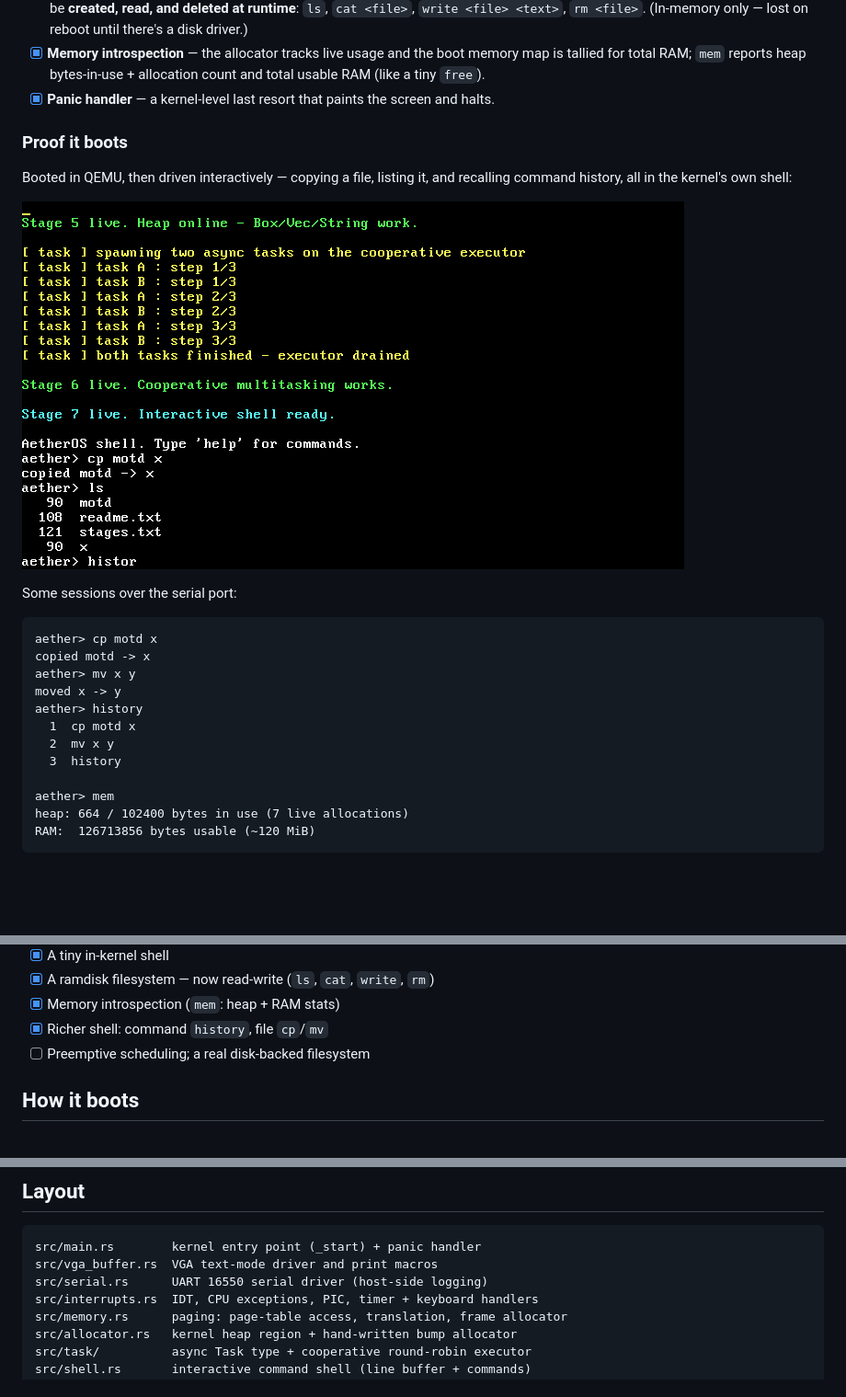
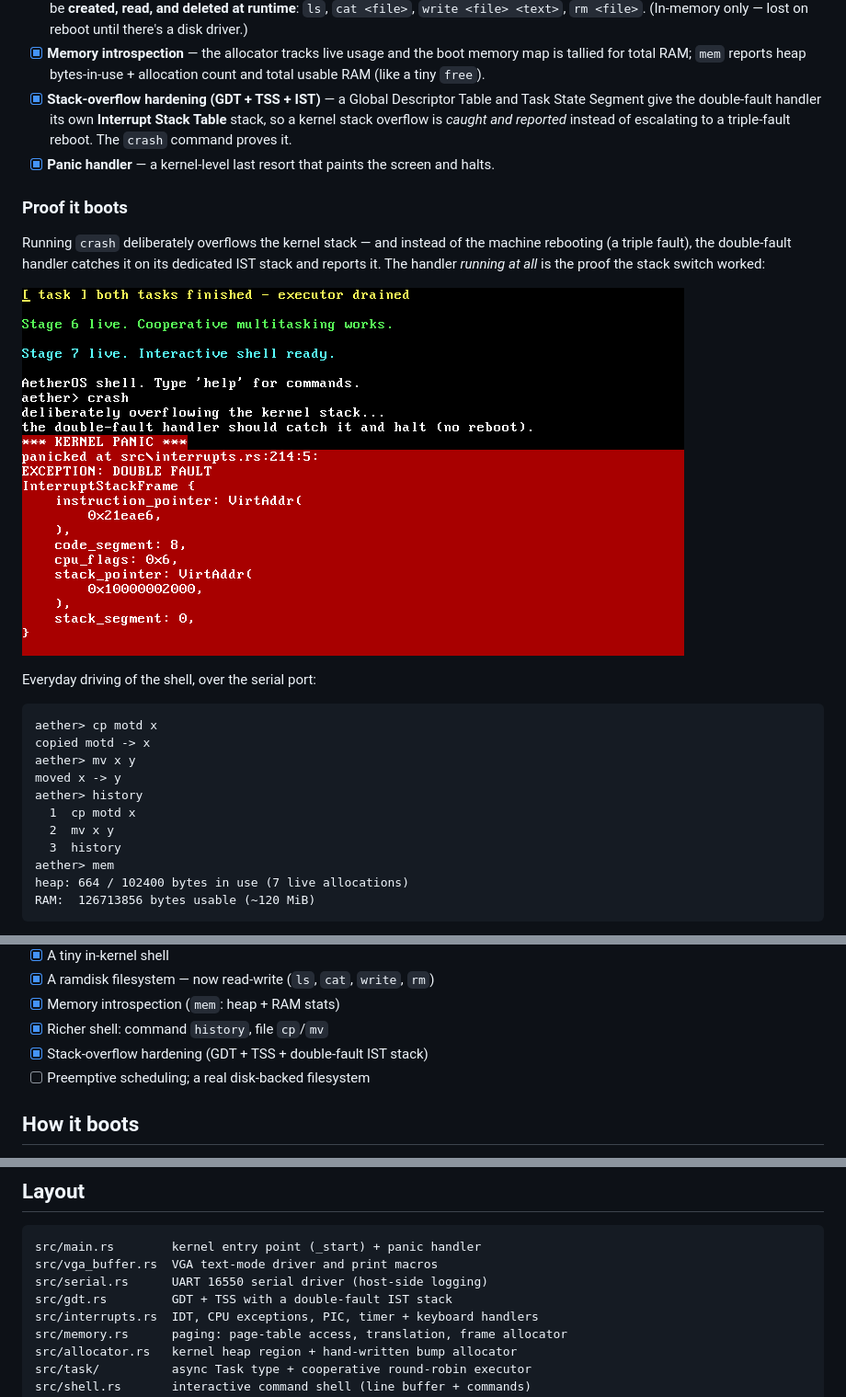
Before and after one commit to JohnTeye0000/aetheros, a Markdown page: README.md, 3 parts joined by grey strips. Shown at 92% size. GitHub-like rendering; pictures changed too: docs/boot-stage12.png (added); blank space fills up the shorter version.

````diff
--- a/README.md
+++ b/README.md
@@ -22,16 +22,19 @@ This is a learning-in-the-open project, built one capability at a time. The goal
 - [x] **Interactive shell** — type a command, press Enter, the kernel runs it. The keyboard interrupt feeds a line buffer; commands: `help`, `echo`, `about`, `ticks`, `mem`, `clear`, `history`, and a file set `ls`, `cat`, `write`, `rm`, `cp`, `mv`. **You can drive the OS.**
 - [x] **Read-write in-memory filesystem (ramdisk)** — files live on the kernel heap (a `Vec<File>` with owned `String`s), so they can be **created, read, and deleted at runtime**: `ls`, `cat <file>`, `write <file> <text>`, `rm <file>`. (In-memory only — lost on reboot until there's a disk driver.)
 - [x] **Memory introspection** — the allocator tracks live usage and the boot memory map is tallied for total RAM; `mem` reports heap bytes-in-use + allocation count and total usable RAM (like a tiny `free`).
+- [x] **Stack-overflow hardening (GDT + TSS + IST)** — a Global Descriptor Table and Task State Segment give the double-fault handler its own **Interrupt Stack Table** stack, so a kernel stack overflow is *caught and reported* instead of escalating to a triple-fault reboot. The `crash` command proves it.
 - [x] **Panic handler** — a kernel-level last resort that paints the screen and halts.
 
 ### Proof it boots
 
-Booted in QEMU, then driven interactively — copying a file, listing it, and
-recalling command history, all in the kernel's own shell:
+Running `crash` deliberately overflows the kernel stack — and instead of the
+machine rebooting (a triple fault), the double-fault handler catches it on its
+dedicated IST stack and reports it. The handler *running at all* is the proof
+the stack switch worked:
 
-![AetherOS shell: cp, ls, and command history](docs/boot-stage11.png)
+![AetherOS: the double-fault handler catching a deliberate stack overflow](docs/boot-stage12.png)
 
-Some sessions over the serial port:
+Everyday driving of the shell, over the serial port:
 
 ```
 aether> cp motd x
@@ -42,7 +45,6 @@ aether> history
   1  cp motd x
   2  mv x y
   3  history
-
 aether> mem
 heap: 664 / 102400 bytes in use (7 live allocations)
 RAM:  126713856 bytes usable (~120 MiB)
@@ -66,6 +68,7 @@ Each item is a real, independently-committable capability — built in order, ro
 - [x] A ramdisk filesystem — now read-write (`ls`, `cat`, `write`, `rm`)
 - [x] Memory introspection (`mem`: heap + RAM stats)
 - [x] Richer shell: command `history`, file `cp`/`mv`
+- [x] Stack-overflow hardening (GDT + TSS + double-fault IST stack)
 - [ ] Preemptive scheduling; a real disk-backed filesystem
 
 ## How it boots
@@ -93,6 +96,7 @@ cargo run
 src/main.rs        kernel entry point (_start) + panic handler
 src/vga_buffer.rs  VGA text-mode driver and print macros
 src/serial.rs      UART 16550 serial driver (host-side logging)
+src/gdt.rs         GDT + TSS with a double-fault IST stack
 src/interrupts.rs  IDT, CPU exceptions, PIC, timer + keyboard handlers
 src/memory.rs      paging: page-table access, translation, frame allocator
 src/allocator.rs   kernel heap region + hand-written bump allocator
````
Also changed, not shown: docs/devlog/012-double-fault-ist.md (added, +37 -0 lines), 4 other files.
